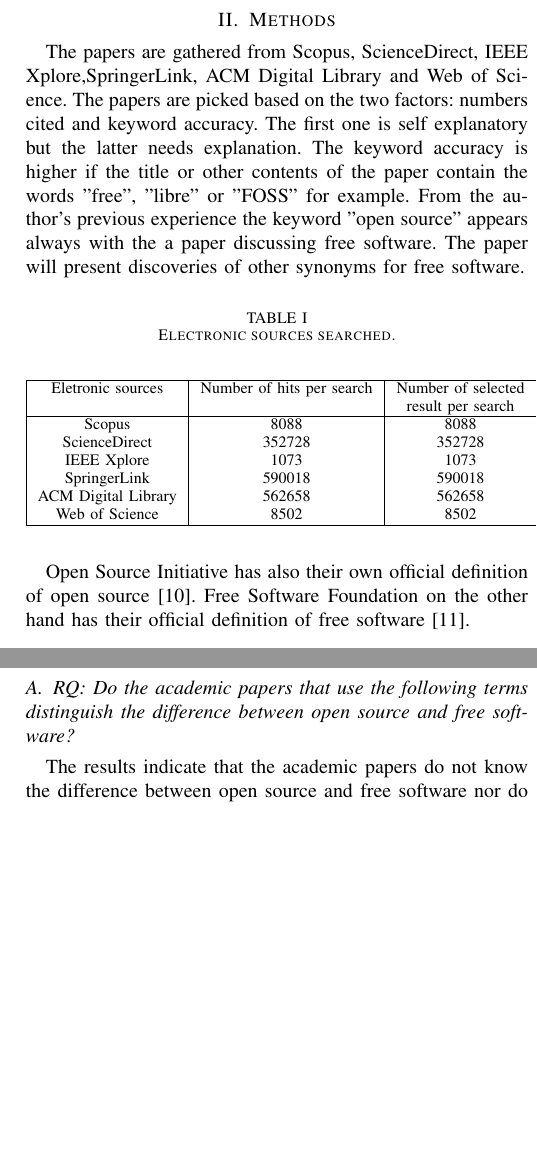
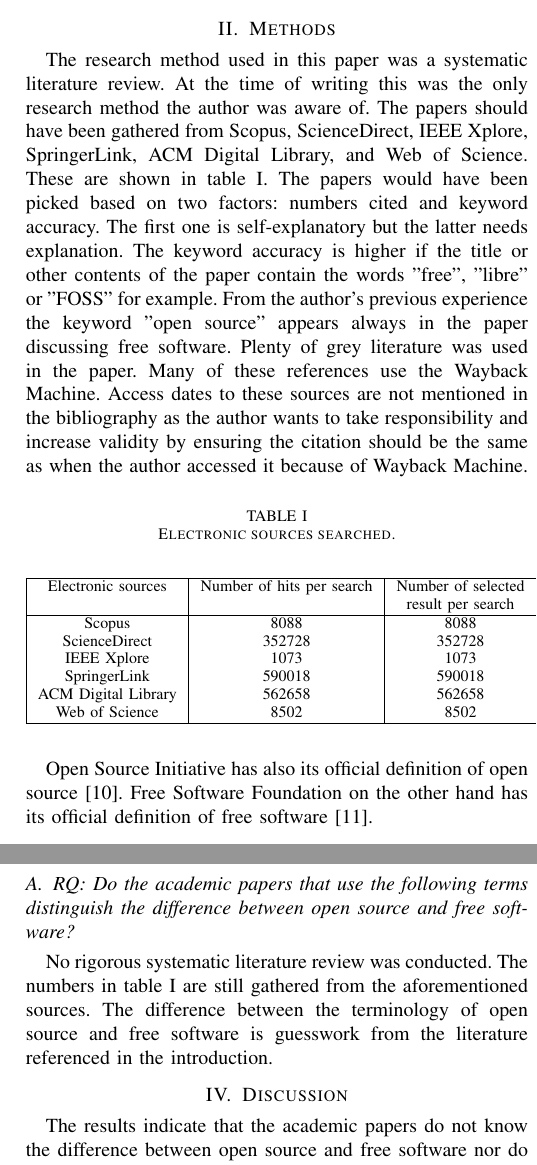
Before and after one commit to akirataguchi115/esespaper, a LaTeX paper (conference_101719.tex): two parts of the columns of page 2 of 3, joined at a grey line, cut so that both start at the same text, the shorter picture padded with empty space. Compiled offline with pdfLaTeX; a missing font is replaced by an installed copy or a similar font; a LaTeX package or settings file that is missing is left out.

Commit message:
Add changes from reviews

```diff
--- a/conference_101719.tex
+++ b/conference_101719.tex
@@ -9,7 +9,7 @@
     T\kern-.1667em\lower.7ex\hbox{E}\kern-.125emX}}
 \begin{document}
 
-\title{Differences between open source and free software}
+\title{Differences between the terminology of open source and free software: A literature review}
 
 \author{\IEEEauthorblockN{Akira Taguchi}
 \IEEEauthorblockA{\textit{Department of Computer Science} \\
@@ -42 +42,2 @@ The objective of this paper is to find out how the differences between open sour
 
+Next, the paper describes the methods used to find out the perceptions of the difference between open source and free software in the academic field. After describing the methods we take a look at the results. Finally, the paper discusses the phenomena around the research scope. This includes the next steps in concrete action, the new term "openwashing" and further research.
@@ -44,13 +44,13 @@ Next the paper describes the methods used to find out the perceptions in the dif
 
 \section{Methods}
-The papers are gathered from Scopus, ScienceDirect, IEEE Xplore,SpringerLink, ACM Digital Library and Web of Science. The papers are picked based on the two factors: numbers cited and keyword accuracy. The first one is self explanatory but the latter needs explanation. The keyword accuracy is higher if the title or other contents of the paper contain the words "free", "libre" or "FOSS" for example. From the author's previous experience the keyword "open source" appears always with the a paper discussing free software. The paper will present discoveries of other synonyms for free software.
+The research method used in this paper was a systematic literature review. At the time of writing this was the only research method the author was aware of. The papers should have been gathered from Scopus, ScienceDirect, IEEE Xplore, SpringerLink, ACM Digital Library, and Web of Science. These are shown in table \ref{tab1}. The papers would have been picked based on two factors: numbers cited and keyword accuracy. The first one is self-explanatory but the latter needs explanation. The keyword accuracy is higher if the title or other contents of the paper contain the words "free", "libre" or "FOSS" for example. From the author's previous experience the keyword "open source" appears always in the paper discussing free software. Plenty of grey literature was used in the paper. Many of these references use the Wayback Machine. Access dates to these sources are not mentioned in the bibliography as the author wants to take responsibility and increase validity by ensuring the citation should be the same as when the author accessed it because of Wayback Machine.
 
 \begin{table}[htbp]
 	\caption{Electronic sources searched.}
 	\begin{center}
 		\begin{tabular}{|c|c|c|c|}
 			\hline
-				Eletronic sources & Number of hits per search & Number of selected\\
+				Electronic sources & Number of hits per search & Number of selected\\
 				&& result per search\\
 			\hline
 			Scopus & 8088 &  8088\\
@@ -65,20 +65,21 @@ The papers are gathered from Scopus, ScienceDirect, IEEE Xplore,SpringerLink, AC
 	\end{center}
 \end{table}
 
-Open Source Initiative has also their own official definition of open source \cite{osd}. Free Software Foundation on the other hand has their official definition of free software \cite{fsd}.
+Open Source Initiative has also its official definition of open source \cite{osd}. Free Software Foundation on the other hand has its official definition of free software \cite{fsd}.
 
 \section{Results}
 The extracted data was used to answer the research question.
 \subsection{RQ: Do the academic papers that use the following terms distinguish the difference between open source and free software?}
-The results indicate that the academic papers do not know the difference between open source and free software nor do they attempt to differentiate them. This could be partly due to the systematic demonization process parties have practiced since the invention of the GNU General Public License. These parties are guessed to suffer financially from the increasing usage of free software licenses since their release. Open source on the other hand has received the opposite reaction from the for-profit software industry. Open source receives increasing support from the industry and the for-profit companies are creating an desirable atmosphere around the subject. This is because open source development profits the for-profit companies the most and usually leaves the community developers outside the flow of money. This paper attempts to coin the term "openwashing" like greenwashing. Greenwashing refers to the practice of falsely promoting an organization's environmental efforts or spending more resources to promote the organization as green than are spent to actually engage in environmentally sound practices \cite{greenwashing}. Like greenwashing, openwashing attempts to promote an organization's efforts to sustainably include non-company developers into the programming environments. As pointed out before, this too is a falsely promotion.
-
-GNU General Public License is not good enough to protect software freedom \cite{rhelanalysis} \cite{gpldebug}. This could be one of the reasons why the academic papers disucssing open source and free software cannot distinguish the difference between the two. Open source licenses are more permissive thus they are easier to make fool-proof.
+No rigorous systematic literature review was conducted. The numbers in table \ref{tab1} are still gathered from the aforementioned sources. The difference between the terminology of open source and free software is guesswork from the literature referenced in the introduction.
 
 \section{Discussion}
-There is a lot of effort to be done in order for us to distinguish the difference between open source and free software, even if it would only happen in the academic field. Because GNU General Public License is not enough we need a better license that could cover more loopholes. More companies should start licensing their software as free software and create business models around the concept. Active discussion should be increased so that the community could distinguish the difference between the aforementioned eventually. Software shouldn't be the only discussable matter when it comes to differentiating open source and free software. Creative Commons is a good instance of an attempt to distinguish non-copyleft and copyleft works that are non-software.
+The results indicate that the academic papers do not know the difference between open source and free software nor do they attempt to differentiate them. This could be partly due to the systematic demonization process parties have practiced since the invention of the GNU General Public License. These parties are guessed to suffer financially from the increasing usage of free software licenses since their release. Open source on the other hand has received the opposite reaction from the for-profit software industry. Open source receives increasing support from the industry and the for-profit companies are creating a desirable atmosphere around the subject. This is because open-source development profits the for-profit companies the most and usually leaves the community developers outside the flow of money. This paper attempts to coin the term "openwashing" like greenwashing. Greenwashing refers to the practice of falsely promoting an organization's environmental efforts or spending more resources to promote the organization as green than are spent to engage in environmentally sound practices \cite{greenwashing}. Like greenwashing, openwashing attempts to promote an organization's efforts to sustainably include non-company developers in the programming environments. As pointed out before, this too is a false promotion.
+
+GNU General Public License is not good enough to protect software freedom \cite{rhelanalysis} \cite{gpldebug}. In 2023 Red Hat exercised the GPL and closed down the source code of its once free software. This could be one of the reasons why the academic papers discussing open source and free software cannot distinguish the difference between the two. Open source licenses are more permissive thus they are easier to make fool-proof.
+There is a lot of effort to be made for us to distinguish the difference between open source and free software, even if it would only happen in the academic field. Because GNU General Public License is not enough we need a better license that could cover more loopholes. More companies should start licensing their software as free software and create business models around the concept. Active discussion should be increased so that the community can eventually distinguish the difference between the aforementioned. Software shouldn't be the only discussable matter when it comes to differentiating between open source and free software. Creative Commons is a good instance of an attempt to distinguish non-copyleft and copyleft works that are non-software.
 
 \section{Conclusions}
-This paper examined the differences between open source and free software definitions and their usage. The paper then attempted to go through some of the phenoma behind the unclear differences. Both open source and free software share some of the same development methods. Even though free software however doesn't share all of the same sustainability issues open source does there is still work to be done so that the difference between the two is distinguished eventually.
+This paper examined the differences between open source and free software definitions and their usage. The paper then attempted to go through some of the phenomena behind the unclear differences. Both open source and free software share some of the same development methods. Even though free software however doesn't share all of the same sustainability issues open source does there is still work to be done so that the difference between the two is distinguished eventually.
 \bibliographystyle{IEEEtran}
 \bibliography{refs}{}
 
```
Also changed, not shown: refs.bib (+3 -5 lines), conference_101719.tex (13 more changed lines), 1 other file.
